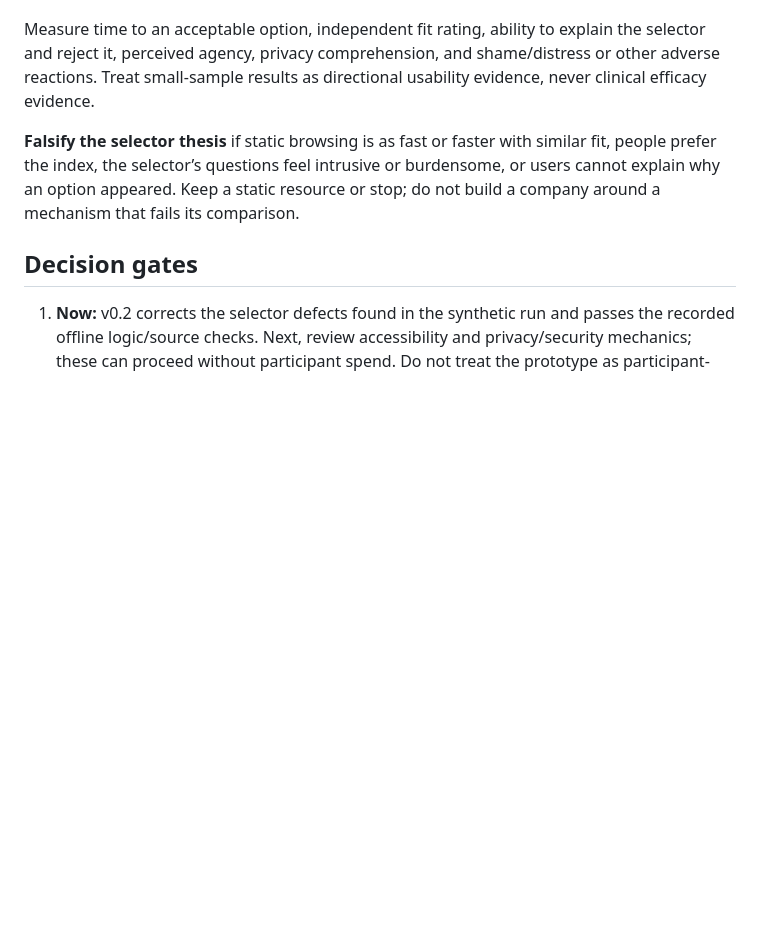
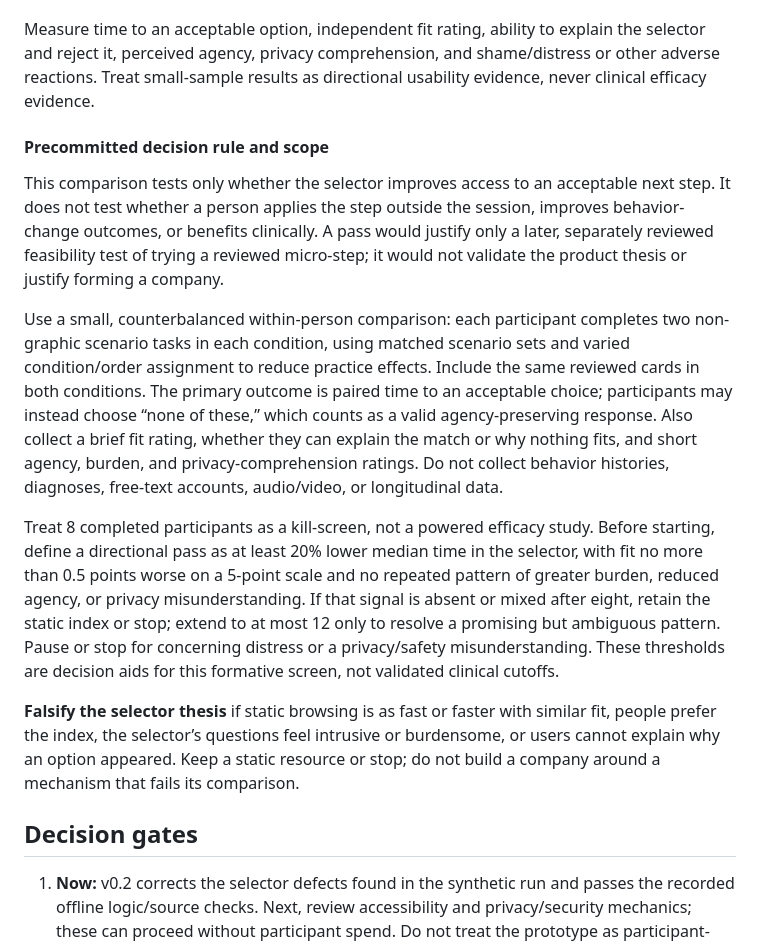
Before and after one commit to GoodSoulLab/Recovery-Companion, a Markdown page: docs/research/TEARDOWN_AND_ARCHITECTURE_v0.2.md, the part around the change. Rendered like a GitHub page; blank space fills up the shorter version.

Commit message:
Bound selector study claims
Precommit a small-sample falsification rule and distinguish selection utility from real-world application.

```diff
--- a/docs/research/TEARDOWN_AND_ARCHITECTURE_v0.2.md
+++ b/docs/research/TEARDOWN_AND_ARCHITECTURE_v0.2.md
@@ -125,6 +125,14 @@ If the synthetic screen passes and exact content receives qualified review, run
 
 Measure time to an acceptable option, independent fit rating, ability to explain the selector and reject it, perceived agency, privacy comprehension, and shame/distress or other adverse reactions. Treat small-sample results as directional usability evidence, never clinical efficacy evidence.
 
+#### Precommitted decision rule and scope
+
+This comparison tests only whether the selector improves access to an acceptable next step. It does not test whether a person applies the step outside the session, improves behavior-change outcomes, or benefits clinically. A pass would justify only a later, separately reviewed feasibility test of trying a reviewed micro-step; it would not validate the product thesis or justify forming a company.
+
+Use a small, counterbalanced within-person comparison: each participant completes two non-graphic scenario tasks in each condition, using matched scenario sets and varied condition/order assignment to reduce practice effects. Include the same reviewed cards in both conditions. The primary outcome is paired time to an acceptable choice; participants may instead choose “none of these,” which counts as a valid agency-preserving response. Also collect a brief fit rating, whether they can explain the match or why nothing fits, and short agency, burden, and privacy-comprehension ratings. Do not collect behavior histories, diagnoses, free-text accounts, audio/video, or longitudinal data.
+
+Treat 8 completed participants as a kill-screen, not a powered efficacy study. Before starting, define a directional pass as at least 20% lower median time in the selector, with fit no more than 0.5 points worse on a 5-point scale and no repeated pattern of greater burden, reduced agency, or privacy misunderstanding. If that signal is absent or mixed after eight, retain the static index or stop; extend to at most 12 only to resolve a promising but ambiguous pattern. Pause or stop for concerning distress or a privacy/safety misunderstanding. These thresholds are decision aids for this formative screen, not validated clinical cutoffs.
+
 **Falsify the selector thesis** if static browsing is as fast or faster with similar fit, people prefer the index, the selector’s questions feel intrusive or burdensome, or users cannot explain why an option appeared. Keep a static resource or stop; do not build a company around a mechanism that fails its comparison.
 
 ## Decision gates
```
